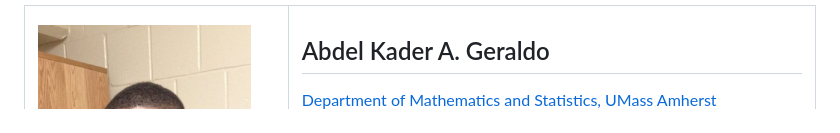
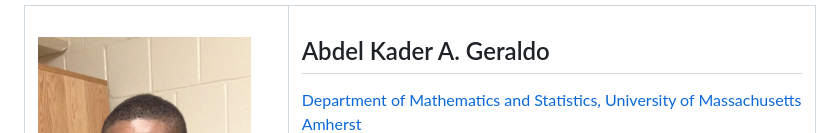
Before and after one commit to AKA-G47/AKA-G47.github.io, a Markdown page: README.md, the part around the change. GitHub-like rendering.

```diff
--- a/README.md
+++ b/README.md
@@ -12,7 +12,7 @@ height="90%" alt="Logo" class="center" >
 <td  width="50%">
 
 <H2>Abdel Kader A. Geraldo</H2>
-   <A HREF="http://www.math.umass.edu/">Department of Mathematics and Statistics, UMass Amherst</A>
+   <A HREF="http://www.math.umass.edu/">Department of Mathematics and Statistics, University of Massachusetts Amherst</A>
    <br>710 N. Pleasant Street
    <br>Amherst, MA 01003, USA
 <br>
```
